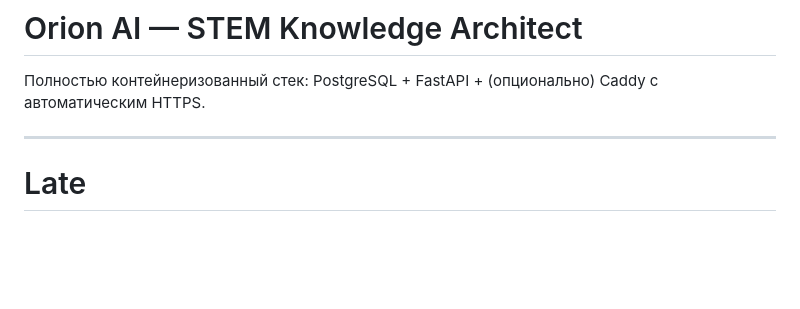
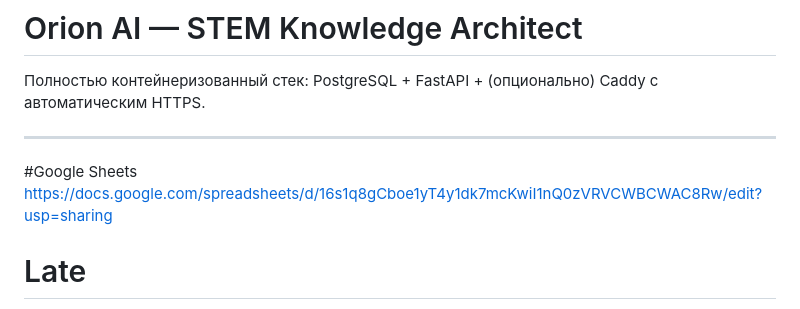
Before and after one commit to slon-hk/ConspectAI, a Markdown page: Readme.md, the part around the change. GitHub-like rendering; blank space fills up the shorter version.

```diff
--- a/Readme.md
+++ b/Readme.md
@@ -3,6 +3,9 @@
 Полностью контейнеризованный стек: PostgreSQL + FastAPI + (опционально) Caddy с автоматическим HTTPS.
 
 ---
+
+#Google Sheets
+https://docs.google.com/spreadsheets/d/16s1q8gCboe1yT4y1dk7mcKwiI1nQ0zVRVCWBCWAC8Rw/edit?usp=sharing
 
 # Late
 Desmos API
```
